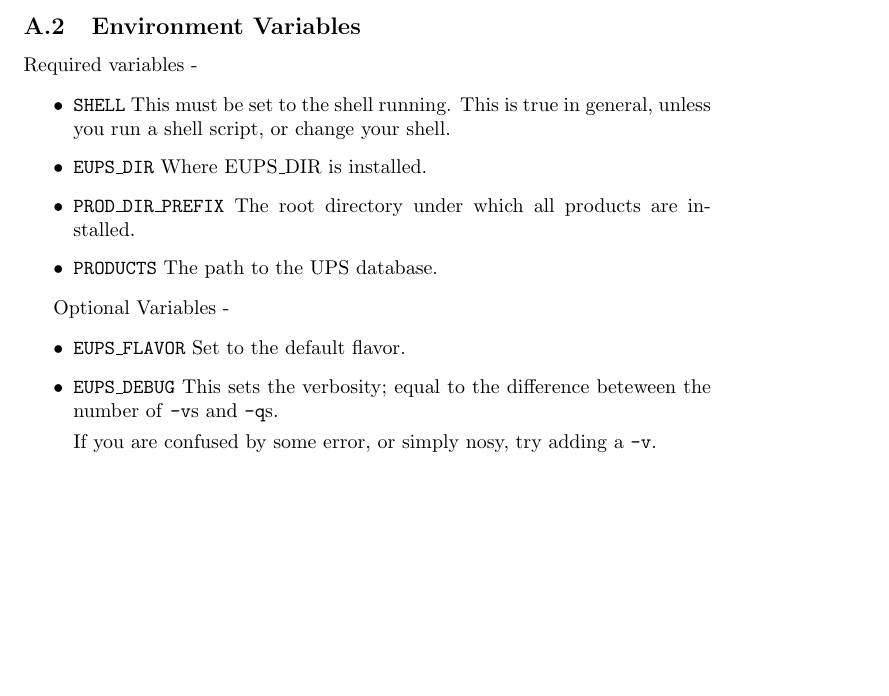
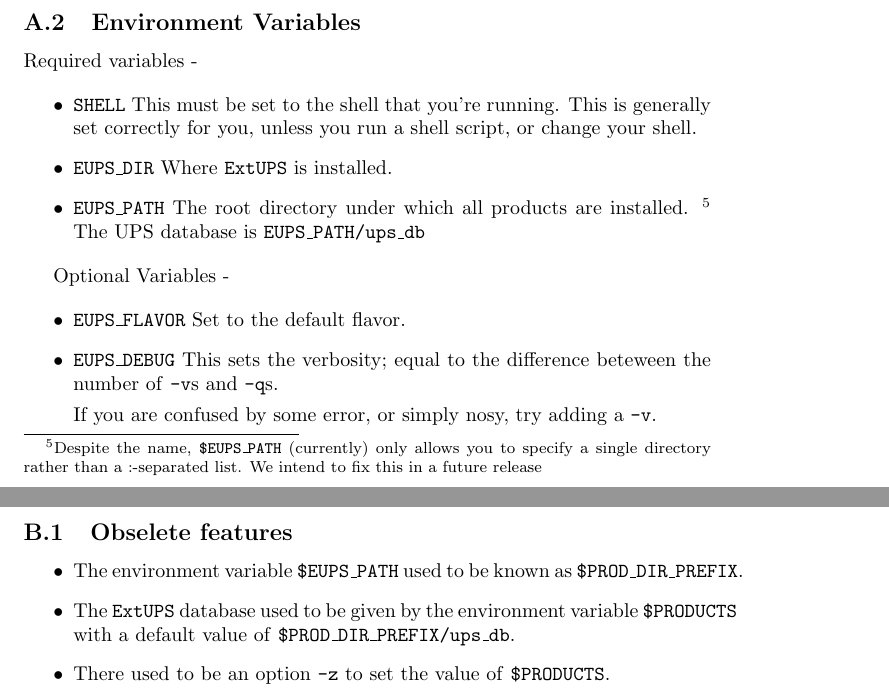
Before and after one commit to RobertLuptonTheGood/eups, a LaTeX document (doc/eups.tex): part of page 8 of 11 before the commit and two parts of pages 8 and 12 of 12 after it, the two joined at a grey line, cut so that both start at the same text, the shorter picture padded with empty space. Compiled offline with pdfLaTeX.

Commit message:
Convert eups to use EUPS_PATH not PROD_DIR_PREFIX

```diff
--- a/doc/eups.tex
+++ b/doc/eups.tex
@@ -468,17 +462,20 @@
 
 \begin{itemize}
   \item \texttt{SHELL}
-    This must be set to the shell running. This is true in general, unless
-    you run a shell script, or change your shell.
+    This must be set to the shell that you're running. This is
+    generally set correctly for you, unless you run a shell script, or
+    change your shell.
 
   \item \texttt{EUPS\_DIR}
-    Where EUPS\_DIR is installed.
+    Where \eups{} is installed.
 
-  \item \texttt{PROD\_DIR\_PREFIX}
+  \item \texttt{EUPS\_PATH}
     The root directory under which all products are installed.
-
-  \item \texttt{PRODUCTS}
-    The path to the UPS database.
+    \footnote{
+      Despite the name, \texttt{\$EUPS\_PATH} (currently) only allows you to specify a
+      single directory rather than a :-separated list.  We intend to fix this in a future
+      release}
+    The UPS database is \texttt{EUPS\_PATH/ups\_db}
 \end{itemize}
 
 Optional Variables -
@@ -687,2 +684,15 @@
 note upper case.
+
+\subsection{Obselete features}
+
+\begin{itemize}
+  \item The environment variable \texttt{\$EUPS\_PATH} used to be known as \texttt{\$PROD\_DIR\_PREFIX}.
+
+  \item The \eups{} database used to be given by the environment variable \texttt{\$PRODUCTS}
+    with a default value of \texttt{\$PROD\_DIR\_PREFIX/ups\_db}.
+
+  \item There used to be an option \texttt{-z} to set the value of \texttt{\$PRODUCTS}.
+\end{itemize}
+
+
 \end{document}
```
Also changed, not shown: bin/Makefile, doc/eups.tex (42 more changed lines), 5 other files.
